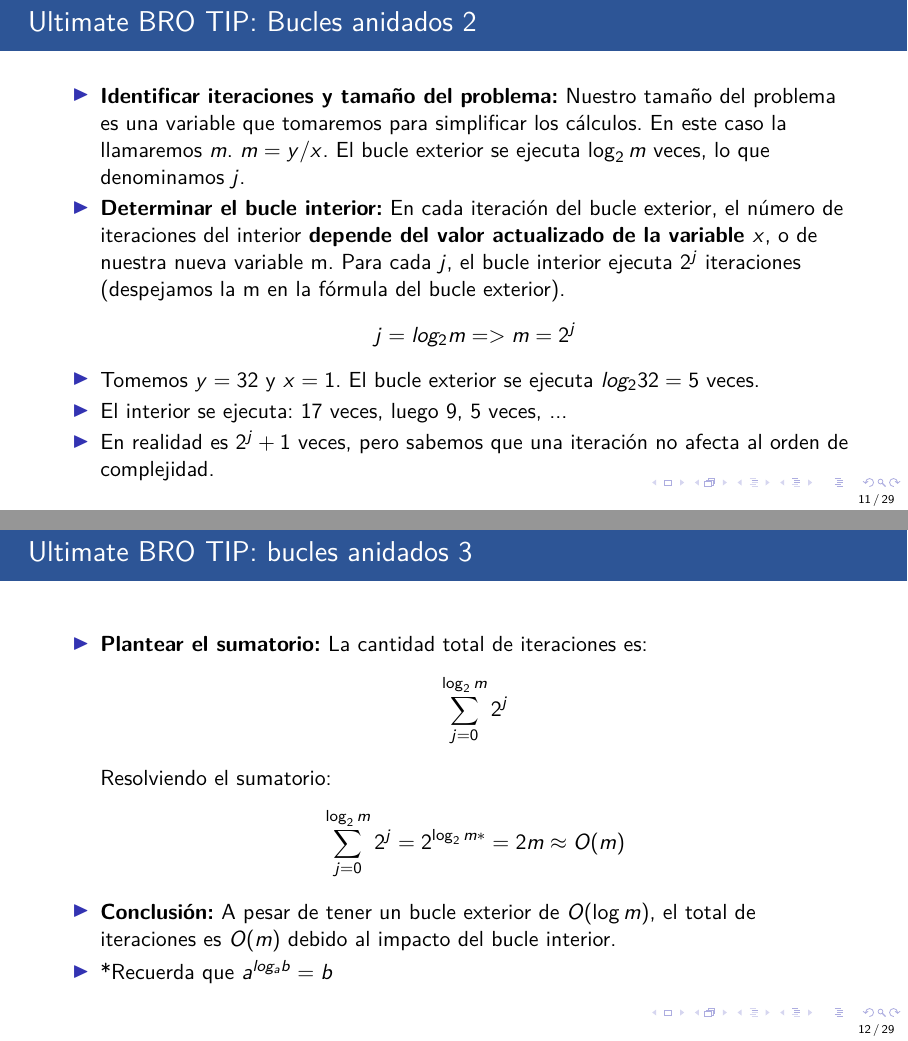
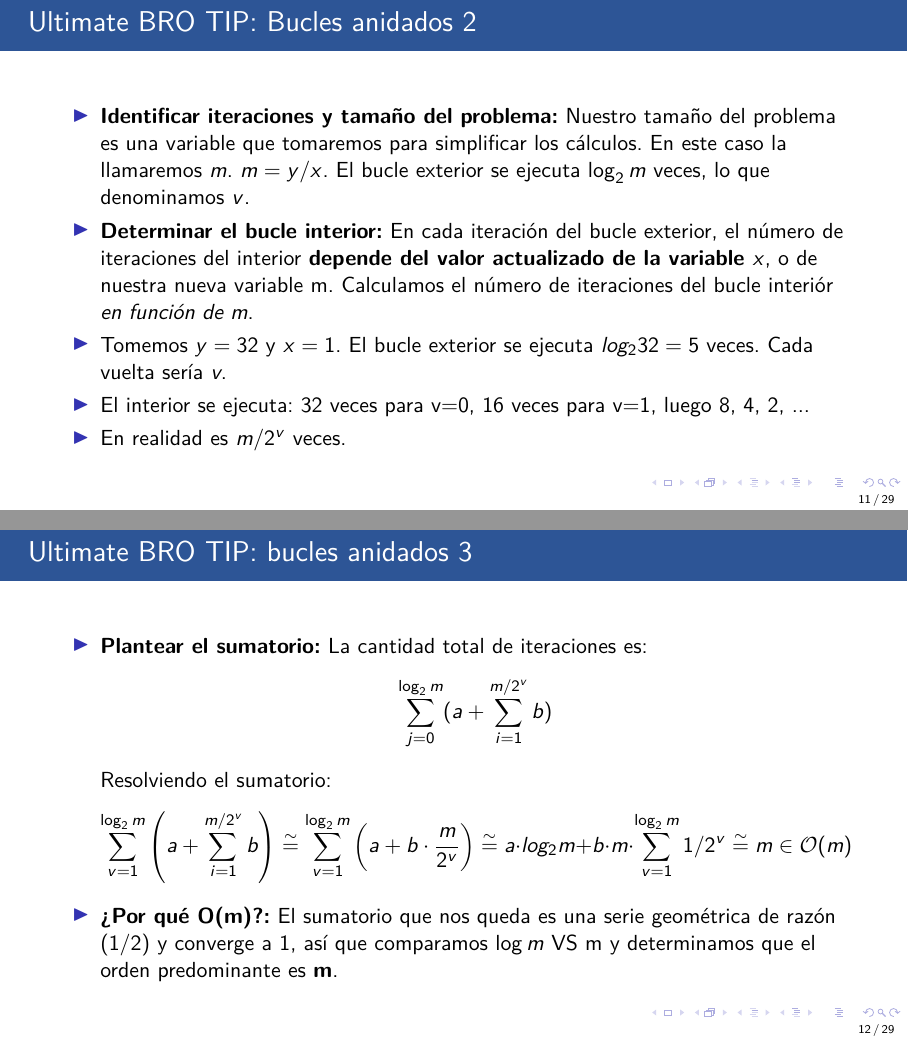
Before and after one commit to vicksWalkiria/chuletario-metodologia-programacion, LaTeX slides (index.tex): pages 11 and 12 of 29, joined at a grey line. Compiled offline with pdfLaTeX.

Commit message:
Add clarification to nested loops.

```diff
--- a/index.tex
+++ b/index.tex
@@ -222,16 +222,14 @@ En este código, el bucle exterior se ejecuta mientras $y > x$, y en cada iterac
 \begin{frame}{Ultimate BRO TIP: Bucles anidados 2}
 \begin{itemize}
     \item \textbf{Identificar iteraciones y tamaño del problema:}
-    Nuestro tamaño del problema es una variable que tomaremos para simplificar los cálculos. En este caso la llamaremos \textit{m}. \(m = y/x\). El bucle exterior se ejecuta $\log_2 m$ veces, lo que denominamos $j$.
+    Nuestro tamaño del problema es una variable que tomaremos para simplificar los cálculos. En este caso la llamaremos \textit{m}. \(m = y/x\). El bucle exterior se ejecuta $\log_2 m$ veces, lo que denominamos $v$.
 
     \item \textbf{Determinar el bucle interior:}
-    En cada iteración del bucle exterior, el número de iteraciones del interior \textbf{depende del valor actualizado de la variable $x$}, o de nuestra nueva variable m.
-    Para cada $j$, el bucle interior ejecuta $2^j$ iteraciones (despejamos la m en la fórmula del bucle exterior).
-    \[ j = log_2 m  => m = 2^j \]
+    En cada iteración del bucle exterior, el número de iteraciones del interior \textbf{depende del valor actualizado de la variable $x$}, o de nuestra nueva variable m. Calculamos el número de iteraciones del bucle interiór \textit{en función de m}.
 
-    \item Tomemos \(y = 32\) y \(x = 1\). El bucle exterior se ejecuta \(log_232 = 5\) veces.
-    \item El interior se ejecuta: 17 veces, luego 9, 5 veces, ...
-    \item En realidad es \(2^j + 1\) veces, pero sabemos que una iteración no afecta al orden de complejidad.
+    \item Tomemos \(y = 32\) y \(x = 1\). El bucle exterior se ejecuta \(log_232 = 5\) veces. Cada vuelta sería \textit{v}.
+    \item El interior se ejecuta: 32 veces para v=0, 16 veces para v=1, luego 8, 4, 2, ...
+    \item En realidad es \(m/2^v\) veces.
 \end{itemize}
 \end{frame}
 
@@ -241,16 +239,20 @@ En este código, el bucle exterior se ejecuta mientras $y > x$, y en cada iterac
     \item \textbf{Plantear el sumatorio:}
     La cantidad total de iteraciones es:
     \[
-        \sum_{j=0}^{\log_2 m} 2^j
+        \sum_{j=0}^{\log_2 m} (a + \sum_{i=1}^{m/2^v} b)
     \]
     Resolviendo el sumatorio:
-    \[
-        \sum_{j=0}^{\log_2 m} 2^j = 2^{\log_2 m* } = 2m  \approx O(m)
-    \]
+\[
+\sum_{v=1}^{\log_2 m} \left( a + \sum_{i=1}^{m/2^v} b \right) \overset{\sim}{=}
+\sum_{v=1}^{\log_2 m} \left( a + b \cdot \frac{m}{2^v} \right) \overset{\sim}{=} a\cdot log_2m + b\cdot m \cdot \sum_{v=1}^{\log_2 m} 1/2^v  \overset{\sim}{=} m \in \mathcal{O}(m)
+\]
 
-    \item \textbf{Conclusión:}
-    A pesar de tener un bucle exterior de $O(\log m)$, el total de iteraciones es $O(m)$ debido al impacto del bucle interior.
-    \item *Recuerda que \(a^{log_ab} = b\)
+
+
+
+    \item \textbf{¿Por qué O(m)?:}
+    El sumatorio que nos queda es una serie geométrica de razón (1/2) y converge a 1, así que comparamos \(\log m\) VS m y determinamos que el orden predominante es \textbf{m}.
+
 \end{itemize}
 \end{frame}
 
```
